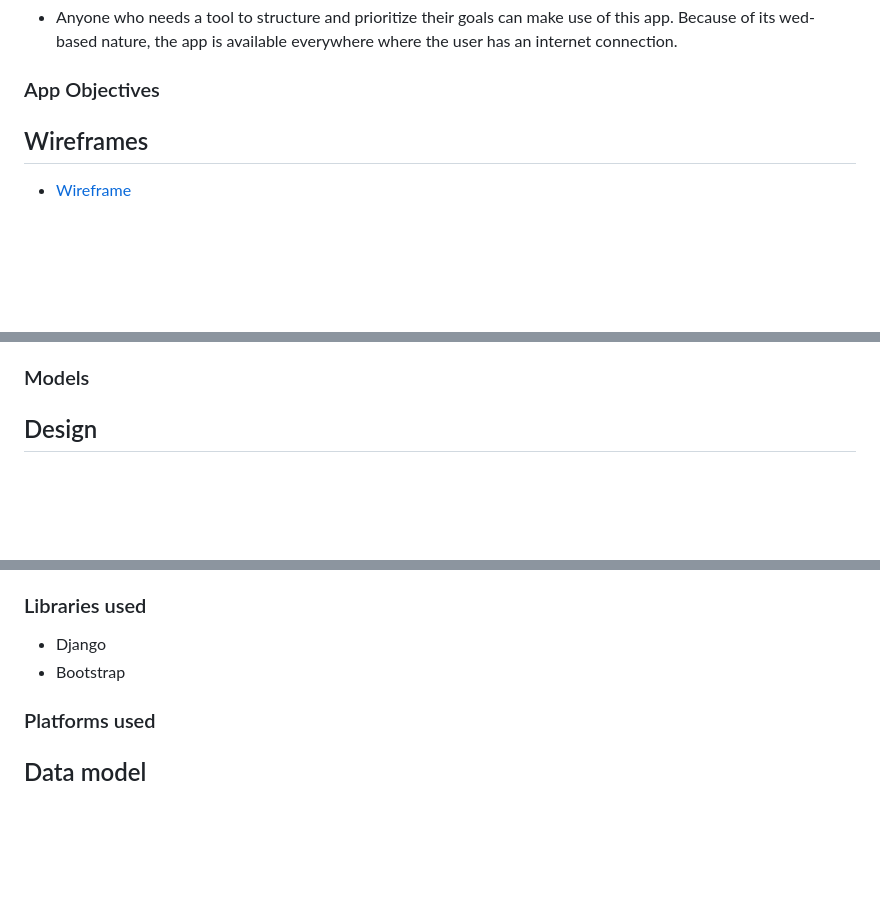
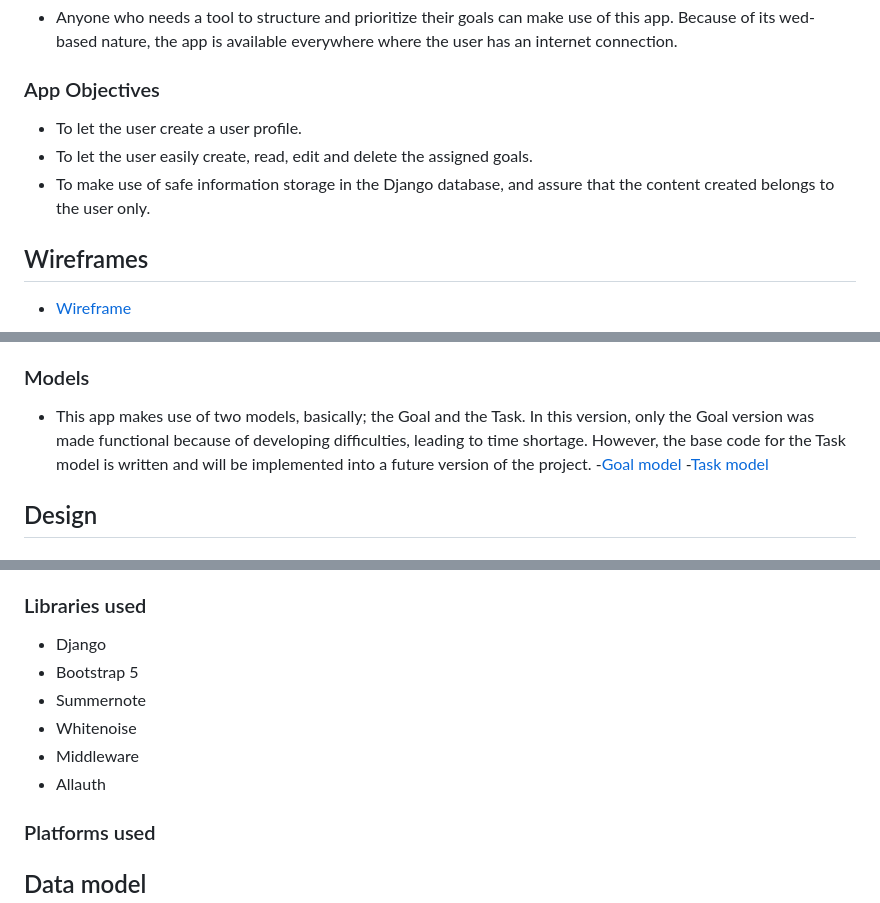
Before and after one commit to Dym077/goal-mine, a Markdown page: README.md, 3 parts joined by grey strips. Rendered like a GitHub page; blank space fills up the shorter version.

```diff
--- a/README.md
+++ b/README.md
@@ -51,6 +63,9 @@ I started out with a kanban board - assigned to this repository on Github, to id
 Because of its wed-based nature, the app is available everywhere where the user has an internet connection.
 
 ### App Objectives
+- To let the user create a user profile.
+- To let the user easily create, read, edit and delete the assigned goals.
+- To make use of safe information storage in the Django database, and assure that the content created belongs to the user only.
 
 ## Wireframes
 - [Wireframe]()
@@ -95,6 +110,11 @@ Because of its wed-based nature, the app is available everywhere where the user
 * Reset password
 
 ### Models
+- This app makes use of two models, basically; the Goal and the Task.
+In this version, only the Goal version was made functional because of developing difficulties, leading to time shortage.
+However, the base code for the Task model is written and will be implemented into a future version of the project.
+-[Goal model](documentation/class_goal.png)
+-[Task model](documentation/class_task.png)
 
 ## Design
 ### Colors
@@ -164,8 +189,11 @@ One undefined variable
 -   PostgreSQL
 ### Libraries used
 - Django
-- Bootstrap
-
+- Bootstrap 5
+- Summernote
+- Whitenoise
+- Middleware
+- Allauth
 
 ### Platforms used
 
```
Also changed, not shown: other parts of README.md (+20 -3 lines), documentation/class_goal.png (added), documentation/class_task.png (added), 1 other file.
